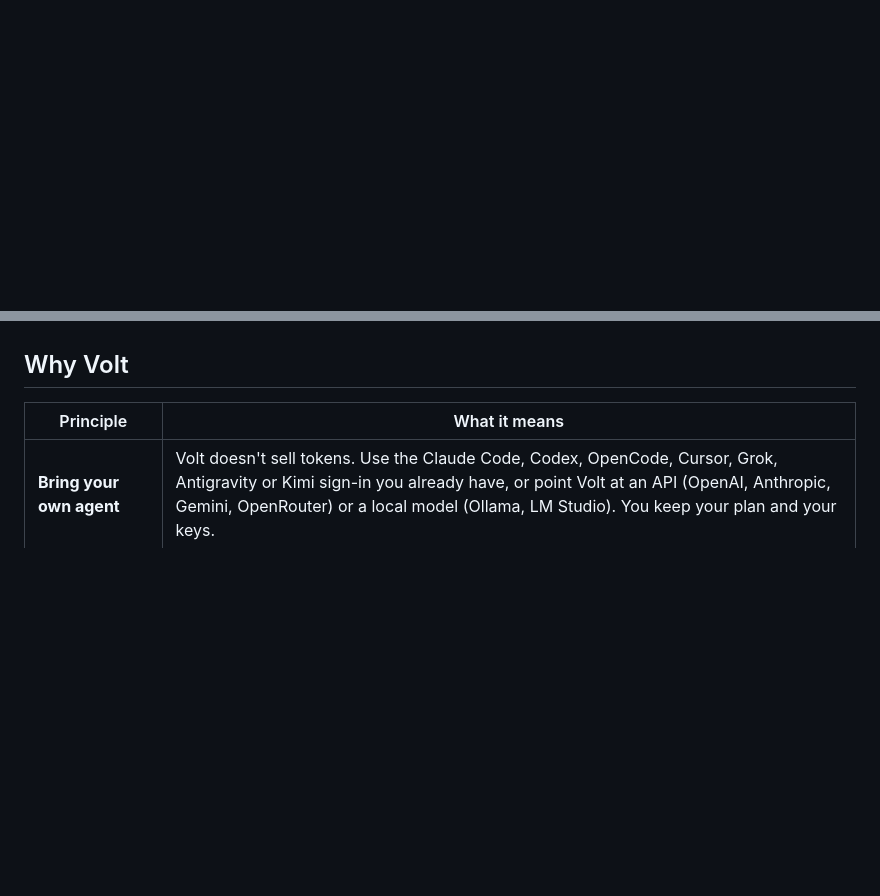
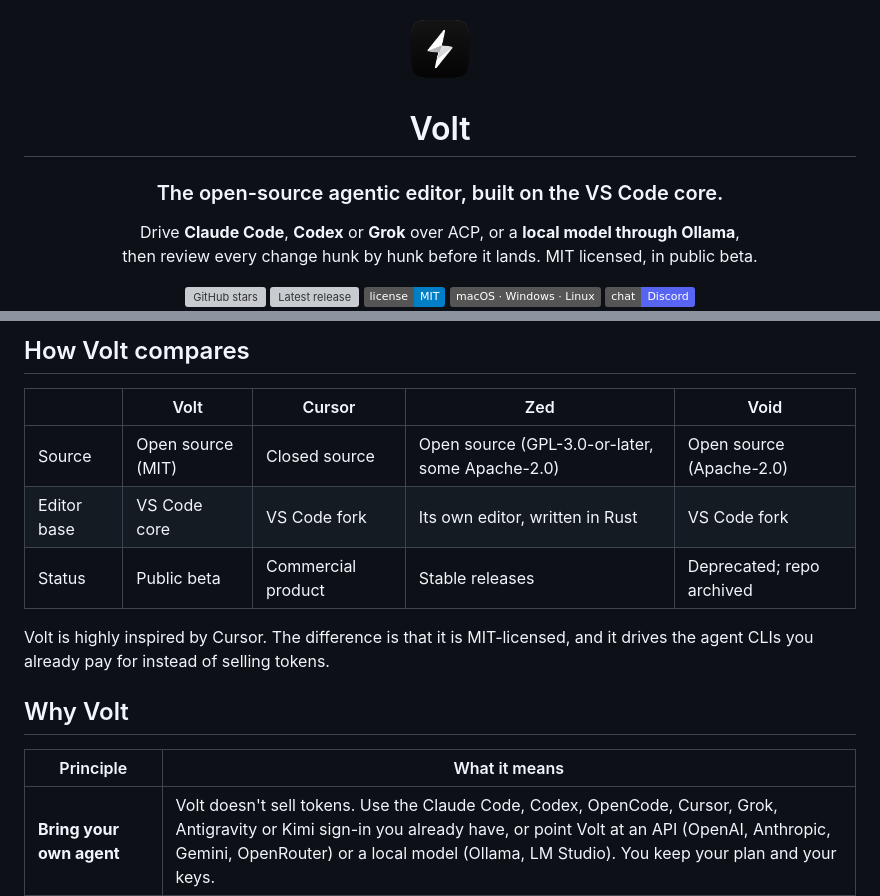
Before and after one commit to LeulAria/volt, a Markdown page: README.md, 2 parts joined by grey strips. Rendered like a GitHub page; badges without logos; blank space fills up the shorter version; grey boxes are pictures that could not be loaded.

```diff
--- a/README.md
+++ b/README.md
@@ -1 +1,17 @@
 <div align="center">
+
+<img src="apps/docs/public/volt-icon-256.png" alt="" width="72" height="72" />
+
+# Volt
+
+### The open-source agentic editor, built on the VS Code core.
+
+Drive **Claude Code**, **Codex** or **Grok** over ACP, or a **local model through Ollama**,<br />
+then review every change hunk by hunk before it lands. MIT licensed, in public beta.
+
+[![GitHub stars](https://img.shields.io/github/stars/LeulAria/volt?style=social)](https://github.com/LeulAria/volt/stargazers)
+[![Latest release](https://img.shields.io/github/v/release/LeulAria/volt?label=download&color=ff8a5a)](https://github.com/LeulAria/volt/releases/latest)
+[![License: MIT](https://img.shields.io/badge/license-MIT-blue.svg)](LICENSE.txt)
+[![macOS · Windows · Linux](https://img.shields.io/badge/macOS%20%C2%B7%20Windows%20%C2%B7%20Linux-555.svg)](docs/install/README.md)
+[![Discord](https://img.shields.io/badge/chat-Discord-5865F2.svg)](https://discord.gg/SJ97jqDVN)
+
@@ -51,3 +82,12 @@ There is also a **Beta** and a **Nightly** channel, each its own app that instal
+## How Volt compares
+
+| | Volt | Cursor | Zed | Void |
+| --- | --- | --- | --- | --- |
+| Source | Open source (MIT) | Closed source | Open source (GPL-3.0-or-later, some Apache-2.0) | Open source (Apache-2.0) |
+| Editor base | VS Code core | VS Code fork | Its own editor, written in Rust | VS Code fork |
+| Status | Public beta | Commercial product | Stable releases | Deprecated; repo archived |
+
+Volt is highly inspired by Cursor. The difference is that it is MIT-licensed, and it drives the agent CLIs you already pay for instead of selling tokens.
 
 ## Why Volt
 
```
Also changed, not shown: other parts of README.md (+42 -27 lines).
